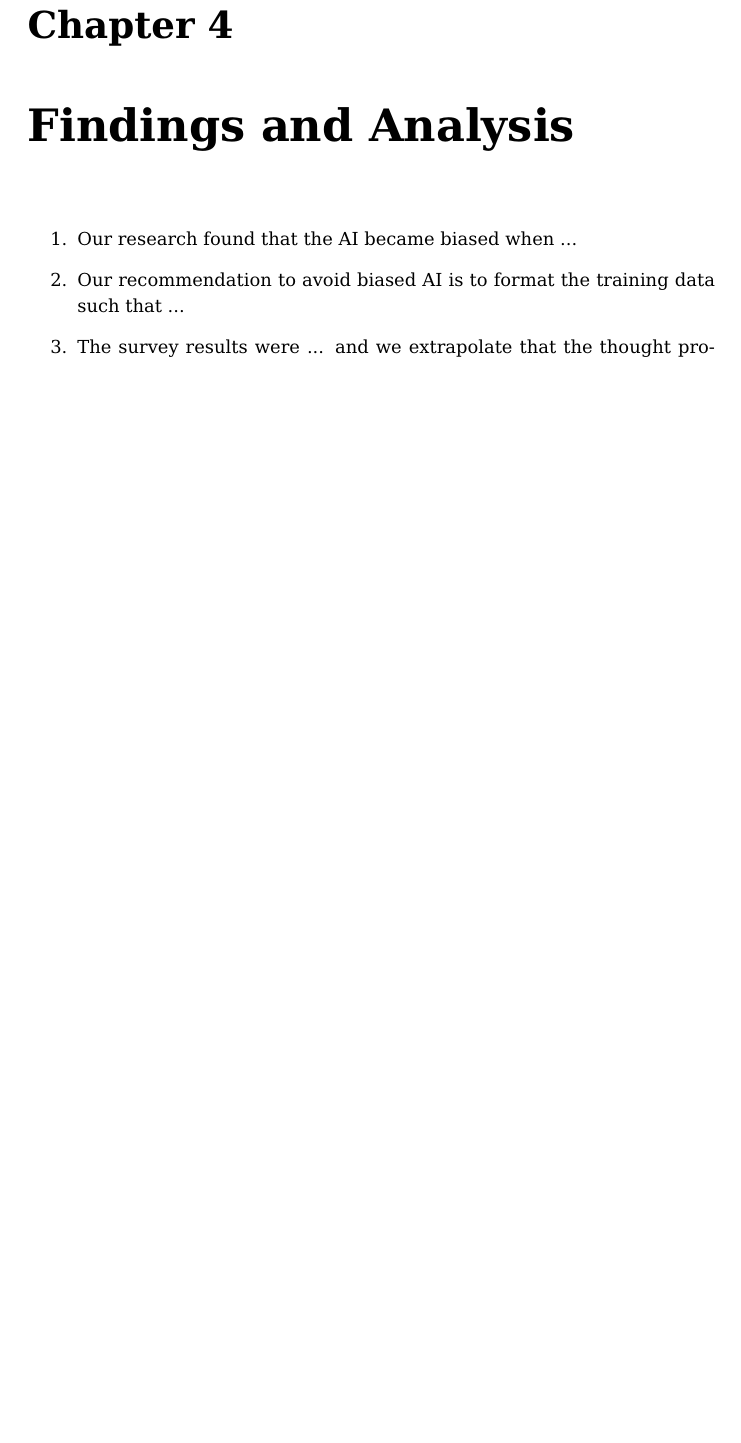
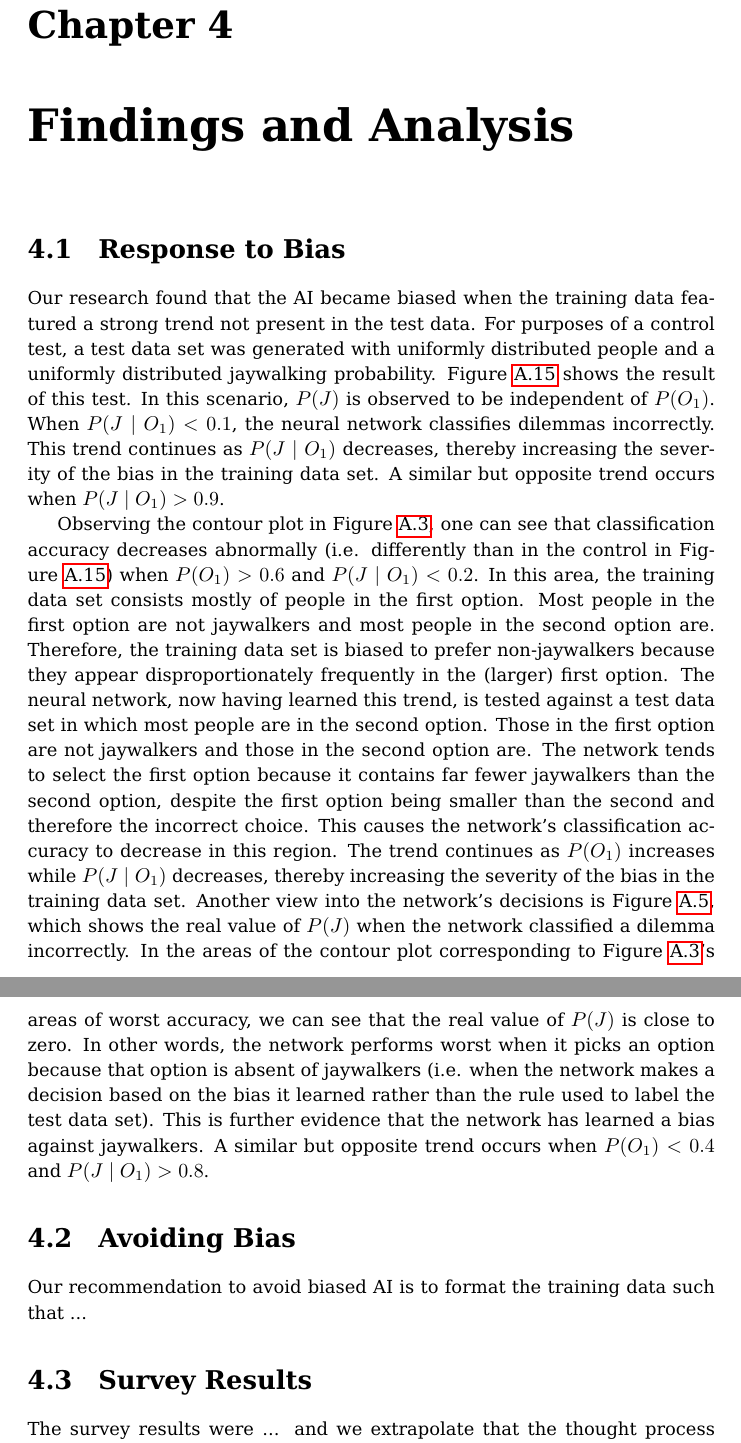
Before and after one commit to Octogonapus/MoralAI, a LaTeX document (papers/Main Paper/main.tex): part of page 13 of 24 before the commit and two parts of pages 13 and 14 of 25 after it, the two joined at a grey line, cut so that both start at the same text, the shorter picture padded with empty space. Compiled offline with pdfLaTeX.

Commit message:
Fill in section Response to Bias

```diff
--- a/papers/Main Paper/main.tex
+++ b/papers/Main Paper/main.tex
@@ -244,14 +244,47 @@ to produce an average classification accuracy and loss.
 
 \chapter{Findings and Analysis}
 
-\begin{enumerate}
-    \item Our research found that the AI became biased when ...
+\section{Response to Bias}
 
-    \item Our recommendation to avoid biased AI is to format the training data such that ...
+Our research found that the AI became biased when the training data featured a strong trend not
+present in the test data. For purposes of a control test, a test data set was generated with
+uniformly distributed people and a uniformly distributed jaywalking probability.
+Figure~\ref{fig:test_50-50_50-50_50-50_accuracy_plot} shows the result of this test. In this
+scenario, $P(J)$ is observed to be independent of $P(O_1)$. When $P(J \mid O_1) < 0.1$, the neural
+network classifies dilemmas incorrectly. This trend continues as $P(J \mid O_1)$ decreases, thereby
+increasing the severity of the bias in the training data set. A similar but opposite trend occurs
+when $P(J \mid O_1) > 0.9$.
 
-    \item The survey results were ... and we extrapolate that the thought process behind these moral
-    decisions is ...
-\end{enumerate}
+Observing the contour plot in Figure~\ref{fig:test_40-60_100-0_0-100_accuracy_plot}, one can see
+that classification accuracy decreases abnormally (i.e. differently than in the control in
+Figure~\ref{fig:test_50-50_50-50_50-50_accuracy_plot}) when $P(O_1) > 0.6$ and $P(J \mid O_1) <
+0.2$. In this area, the training data set consists mostly of people in the first option. Most people
+in the first option are not jaywalkers and most people in the second option are. Therefore, the
+training data set is biased to prefer non-jaywalkers because they appear disproportionately
+frequently in the (larger) first option. The neural network, now having learned this trend, is
+tested against a test data set in which most people are in the second option. Those in the first
+option are not jaywalkers and those in the second option are. The network tends to select the first
+option because it contains far fewer jaywalkers than the second option, despite the first option
+being smaller than the second and therefore the incorrect choice. This causes the network's
+classification accuracy to decrease in this region. The trend continues as $P(O_1)$ increases while
+$P(J \mid O_1)$ decreases, thereby increasing the severity of the bias in the training data set.
+Another view into the network's decisions is Figure~\ref{fig:test_40-60_100-0_0-100_jay_prob_plot},
+which shows the real value of $P(J)$ when the network classified a dilemma incorrectly. In the areas
+of the contour plot corresponding to Figure~\ref{fig:test_40-60_100-0_0-100_accuracy_plot}'s areas
+of worst accuracy, we can see that the real value of $P(J)$ is close to zero. In other words, the
+network performs worst when it picks an option because that option is absent of jaywalkers (i.e.
+when the network makes a decision based on the bias it learned rather than the rule used to label
+the test data set). This is further evidence that the network has learned a bias against jaywalkers.
+A similar but opposite trend occurs when $P(O_1) < 0.4$ and $P(J \mid O_1) > 0.8$.
+
+\section{Avoiding Bias}
+
+Our recommendation to avoid biased AI is to format the training data such that ...
+
+\section{Survey Results}
+
+The survey results were ... and we extrapolate that the thought process behind these moral decisions
+is ...
 
 \chapter{Conclusion}
 
```
Also changed, not shown: papers/Main Paper/main.pdf, papers/Main Paper/main.tex (10 more changed lines).
